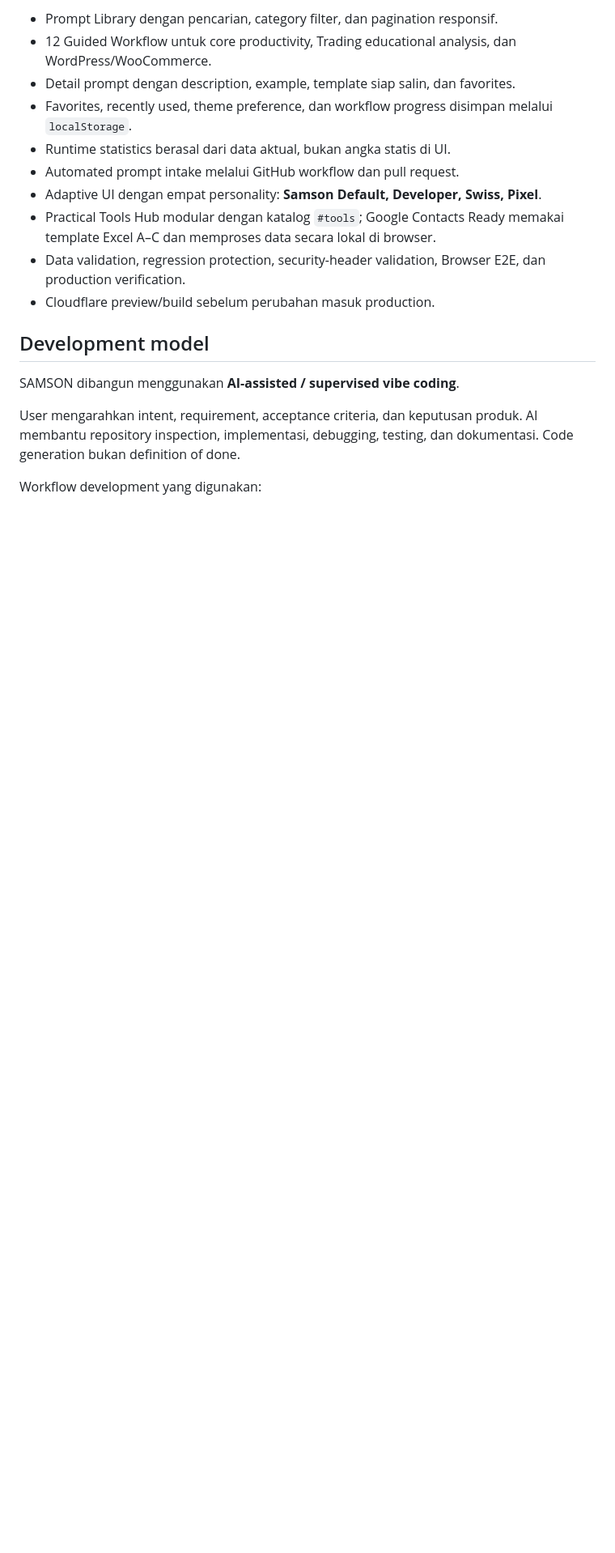
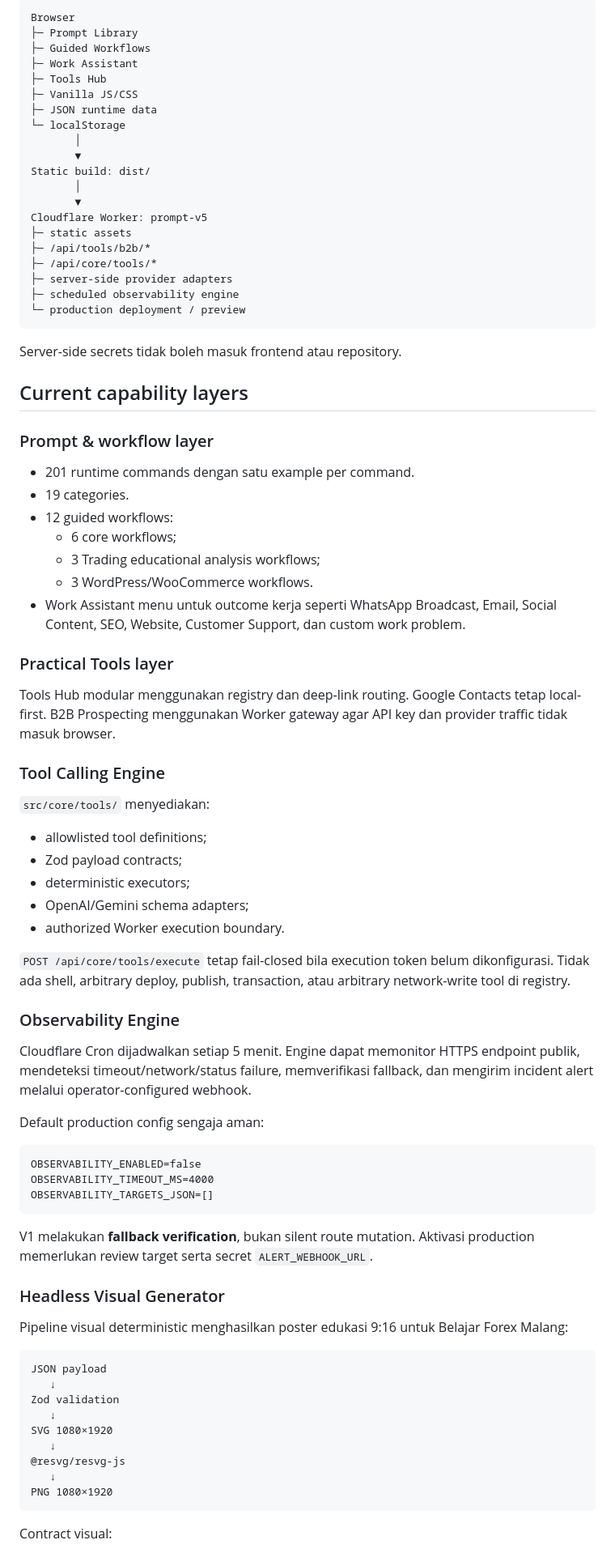
Before and after one commit to traderalwaysprofit/prompt, a Markdown page: README.md, the part around one of its changes. Shown at 81% size. Drawn GitHub-style; blank space fills up the shorter version.

Commit message:
docs: sync README with September 2026 architecture

````diff
--- a/README.md
+++ b/README.md
@@ -42,19 +66,86 @@ Baseline runtime saat ini:
 
-- Prompt Library dengan pencarian, category filter, dan pagination responsif.
-- 12 Guided Workflow untuk core productivity, Trading educational analysis, dan WordPress/WooCommerce.
-- Detail prompt dengan description, example, template siap salin, dan favorites.
-- Favorites, recently used, theme preference, dan workflow progress disimpan melalui `localStorage`.
-- Runtime statistics berasal dari data aktual, bukan angka statis di UI.
-- Automated prompt intake melalui GitHub workflow dan pull request.
-- Adaptive UI dengan empat personality: **Samson Default, Developer, Swiss, Pixel**.
-- Practical Tools Hub modular dengan katalog `#tools`; Google Contacts Ready memakai template Excel A–C dan memproses data secara lokal di browser.
-- Data validation, regression protection, security-header validation, Browser E2E, dan production verification.
-- Cloudflare preview/build sebelum perubahan masuk production.
+```text
+Browser
+├─ Prompt Library
+├─ Guided Workflows
+├─ Work Assistant
+├─ Tools Hub
+├─ Vanilla JS/CSS
+├─ JSON runtime data
+└─ localStorage
+       │
+       ▼
+Static build: dist/
+       │
+       ▼
+Cloudflare Worker: prompt-v5
+├─ static assets
+├─ /api/tools/b2b/*
+├─ /api/core/tools/*
+├─ server-side provider adapters
+├─ scheduled observability engine
+└─ production deployment / preview
+```
 
-## Development model
+Server-side secrets tidak boleh masuk frontend atau repository.
 
-SAMSON dibangun menggunakan **AI-assisted / supervised vibe coding**.
+## Current capability layers
 
-User mengarahkan intent, requirement, acceptance criteria, dan keputusan produk. AI membantu repository inspection, implementasi, debugging, testing, dan dokumentasi. Code generation bukan definition of done.
+### Prompt & workflow layer
 
-Workflow development yang digunakan:
+- 201 runtime commands dengan satu example per command.
+- 19 categories.
+- 12 guided workflows:
+  - 6 core workflows;
+  - 3 Trading educational analysis workflows;
+  - 3 WordPress/WooCommerce workflows.
+- Work Assistant menu untuk outcome kerja seperti WhatsApp Broadcast, Email, Social Content, SEO, Website, Customer Support, dan custom work problem.
+
+### Practical Tools layer
+
+Tools Hub modular menggunakan registry dan deep-link routing. Google Contacts tetap local-first. B2B Prospecting menggunakan Worker gateway agar API key dan provider traffic tidak masuk browser.
+
+### Tool Calling Engine
+
+`src/core/tools/` menyediakan:
+
+- allowlisted tool definitions;
+- Zod payload contracts;
+- deterministic executors;
+- OpenAI/Gemini schema adapters;
+- authorized Worker execution boundary.
+
+`POST /api/core/tools/execute` tetap fail-closed bila execution token belum dikonfigurasi. Tidak ada shell, arbitrary deploy, publish, transaction, atau arbitrary network-write tool di registry.
+
+### Observability Engine
+
+Cloudflare Cron dijadwalkan setiap 5 menit. Engine dapat memonitor HTTPS endpoint publik, mendeteksi timeout/network/status failure, memverifikasi fallback, dan mengirim incident alert melalui operator-configured webhook.
+
+Default production config sengaja aman:
+
+```text
+OBSERVABILITY_ENABLED=false
+OBSERVABILITY_TIMEOUT_MS=4000
+OBSERVABILITY_TARGETS_JSON=[]
+```
+
+V1 melakukan **fallback verification**, bukan silent route mutation. Aktivasi production memerlukan review target serta secret `ALERT_WEBHOOK_URL`.
+
+### Headless Visual Generator
+
+Pipeline visual deterministic menghasilkan poster edukasi 9:16 untuk Belajar Forex Malang:
+
+```text
+JSON payload
+   ↓
+Zod validation
+   ↓
+SVG 1080×1920
+   ↓
+@resvg/resvg-js
+   ↓
+PNG 1080×1920
+```
+
+Contract visual:
+
````
Also changed, not shown: other parts of README.md (+158 -229 lines).
